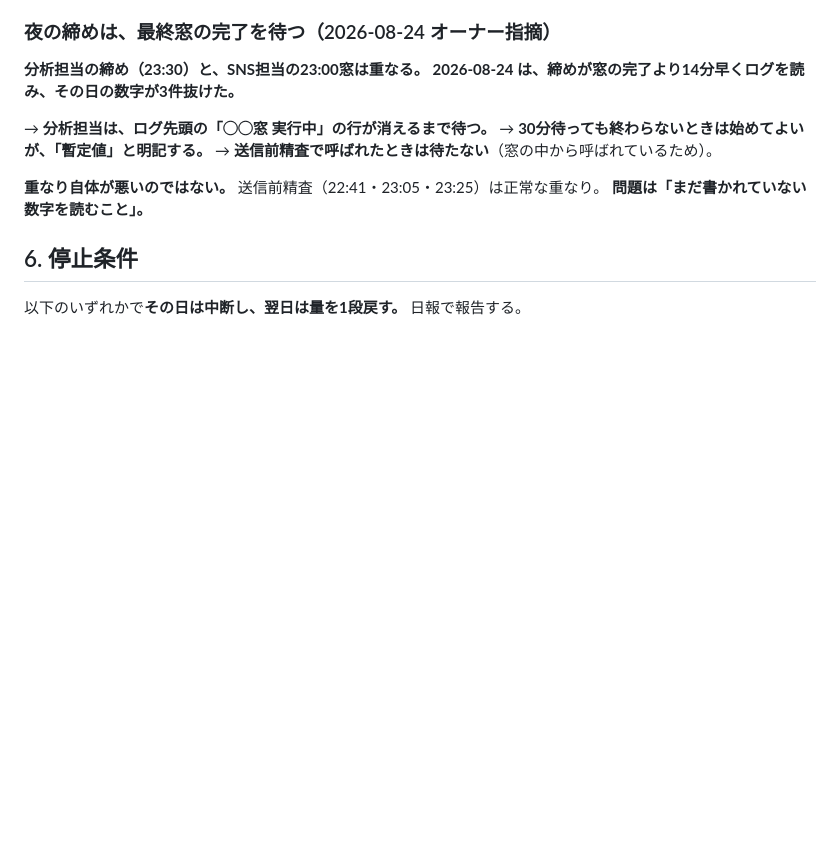
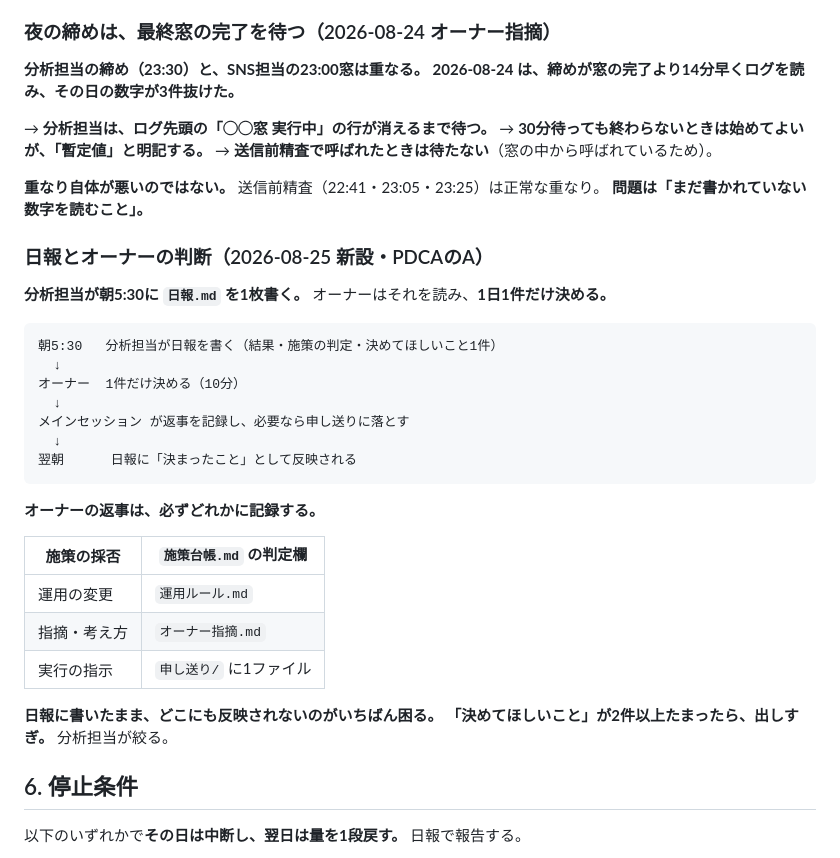
Before and after one commit to takedakyoichi/my-first-pr, a Markdown page: SNS運用/運用ルール.md, the part around the change. GitHub-like rendering; blank space fills up the shorter version.

````diff
--- a/SNS運用/運用ルール.md
+++ b/SNS運用/運用ルール.md
@@ -1216,6 +1216,31 @@ X と同じ扱いにする: **履歴に無い相手＝新運用より前から
 
 **重なり自体が悪いのではない。** 送信前精査（22:41・23:05・23:25）は正常な重なり。
 **問題は「まだ書かれていない数字を読むこと」。**
+
+### 日報とオーナーの判断（2026-08-25 新設・PDCAのA）
+
+**分析担当が朝5:30に `日報.md` を1枚書く。** オーナーはそれを読み、**1日1件だけ決める。**
+
+```
+朝5:30   分析担当が日報を書く（結果・施策の判定・決めてほしいこと1件）
+  ↓
+オーナー  1件だけ決める（10分）
+  ↓
+メインセッション が返事を記録し、必要なら申し送りに落とす
+  ↓
+翌朝      日報に「決まったこと」として反映される
+```
+
+**オーナーの返事は、必ずどれかに記録する。**
+
+| 施策の採否 | `施策台帳.md` の判定欄 |
+|---|---|
+| 運用の変更 | `運用ルール.md` |
+| 指摘・考え方 | `オーナー指摘.md` |
+| 実行の指示 | `申し送り/` に1ファイル |
+
+**日報に書いたまま、どこにも反映されないのがいちばん困る。**
+**「決めてほしいこと」が2件以上たまったら、出しすぎ。** 分析担当が絞る。
 
 ## 6. 停止条件
 
````
Also changed, not shown: SNS運用/日報.md (added, +82 -0 lines).
